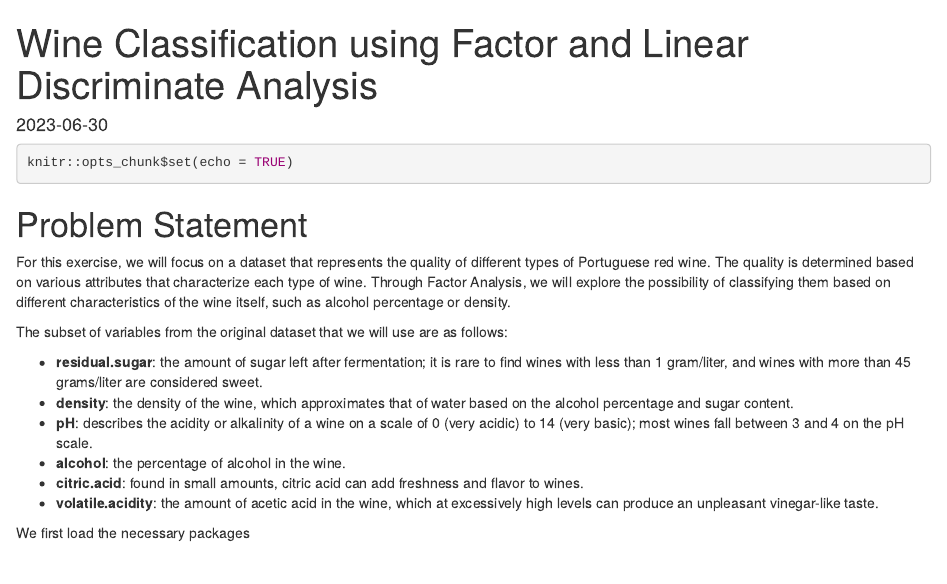
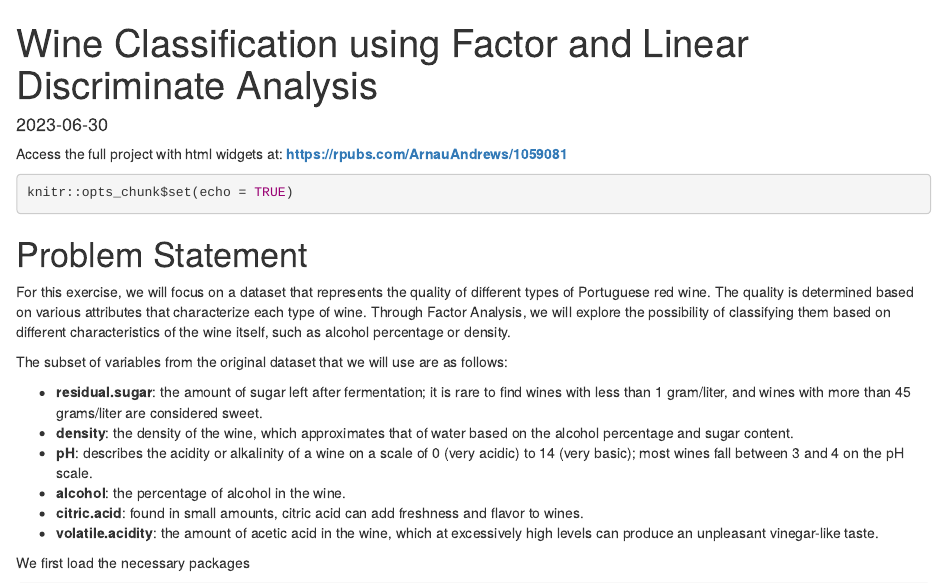
Before and after one commit to ArnauAndrews/Data-Science-Projects-UB, an R Markdown document (Advanced Data Mining Techniques/Wine Classification using Factor and Linear Discriminate Analysis.Rmd): the page in a window 1100 px wide, from its top. Rendered offline with R 4.5, knitr and Pandoc, with nearby package versions; some code elsewhere in the file could not run offline.

Commit message:
Update Wine Classification using Factor and Linear Discriminate Analysis.Rmd

```diff
--- a/Advanced Data Mining Techniques/Wine Classification using Factor and Linear Discriminate Analysis.Rmd
+++ b/Advanced Data Mining Techniques/Wine Classification using Factor and Linear Discriminate Analysis.Rmd
@@ -1,3 +1,5 @@
+Access the full project with html widgets at: **https://rpubs.com/ArnauAndrews/1059081**
+
 ---
 title: "Wine Classification using Factor and Linear Discriminate Analysis"
 output: html_document
```
